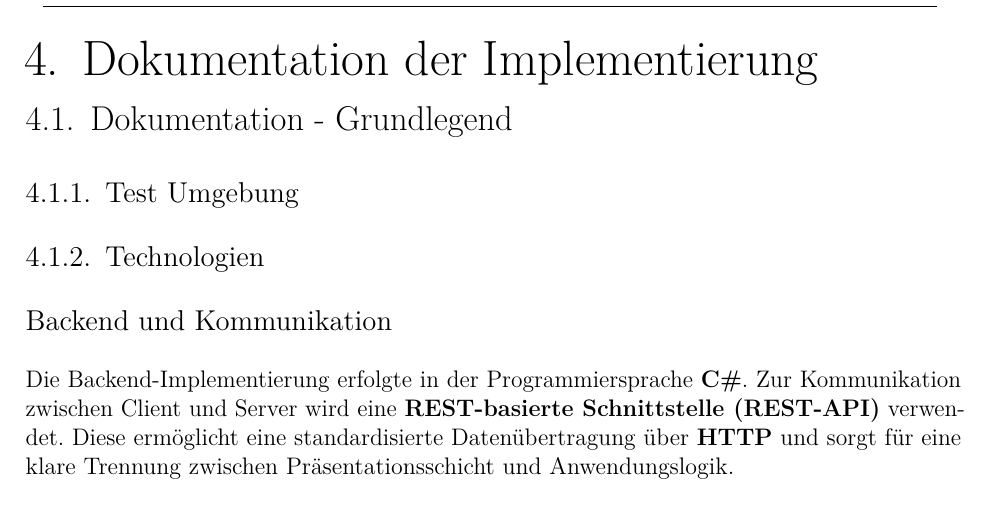
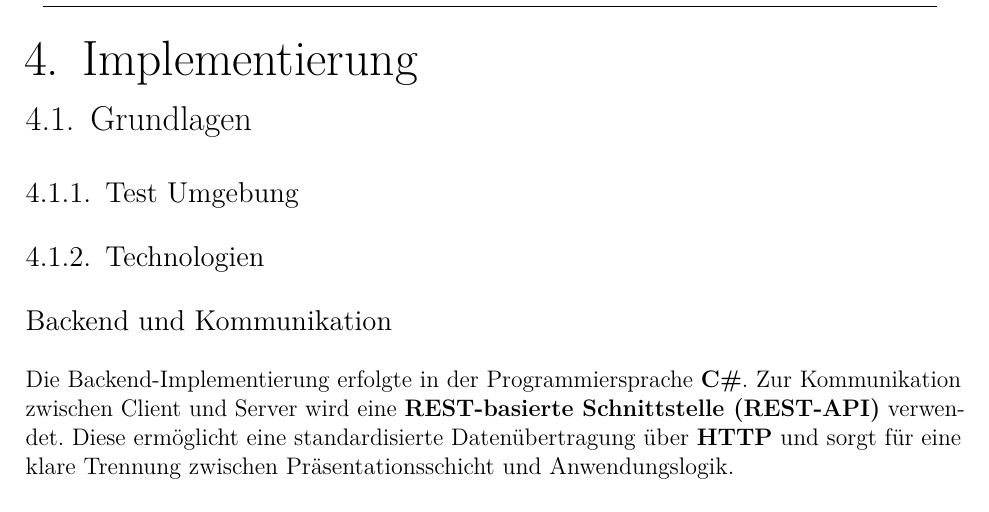
Before and after one commit to JacobToifl/DA-DropIT-WA-2526, a LaTeX thesis (DA-DropIT-WA/DA_MainDocument.tex, which reads DA-DropIT-WA/4_deployment/documentation_basic.tex, DA-DropIT-WA/4_deployment/section.tex): part of page 37 of 80, cut at the place of the change. Compiled offline with pdfLaTeX.

Commit message:
thesis:changes in structure

```diff
--- a/DA-DropIT-WA/4_deployment/documentation_basic.tex
+++ b/DA-DropIT-WA/4_deployment/documentation_basic.tex
@@ -1,4 +1,4 @@
-\section{Dokumentation - Grundlegend}
+\section{Grundlagen}
 \subsection{Test Umgebung}
 \subsection{Technologien}
 
--- a/DA-DropIT-WA/4_deployment/section.tex
+++ b/DA-DropIT-WA/4_deployment/section.tex
@@ -1,3 +1,3 @@
-\chapter{Dokumentation der Implementierung}
+\chapter{Implementierung}
 \input{4_deployment/documentation_basic.tex}
 \input{4_deployment/documentation_functions.tex}
```
